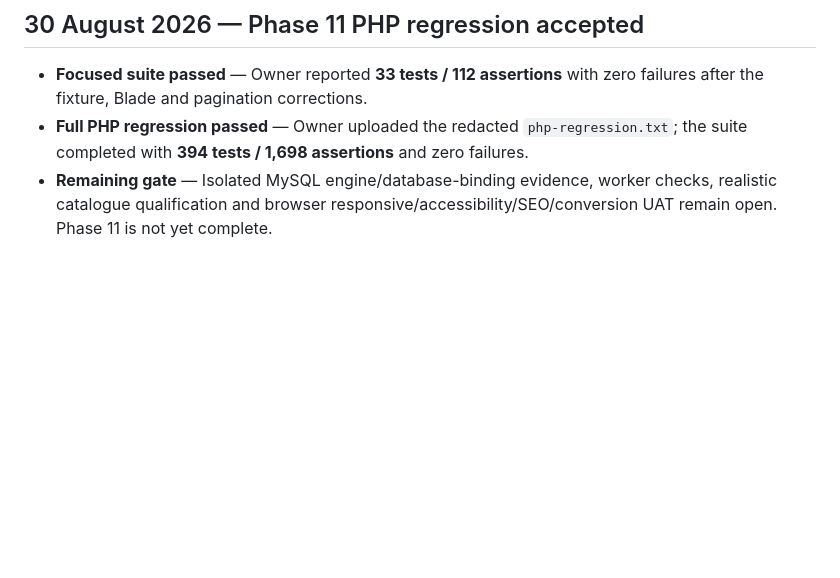
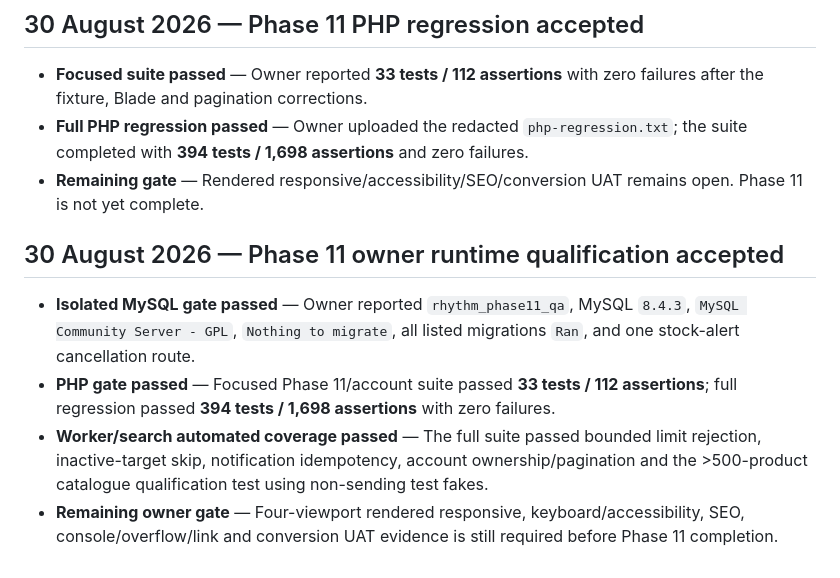
Before and after one commit to anoopuri21/rythm, a Markdown page: tasks/TEAM_CHANGELOG.md, the part around the change. Rendered like a GitHub page; blank space fills up the shorter version.

Commit message:
docs: accept phase 11 owner runtime

```diff
--- a/tasks/TEAM_CHANGELOG.md
+++ b/tasks/TEAM_CHANGELOG.md
@@ -794,4 +794,11 @@ This document is maintained by Agent 0 (Project Lead). It records approved chang
 
 - **Focused suite passed** — Owner reported **33 tests / 112 assertions** with zero failures after the fixture, Blade and pagination corrections.
 - **Full PHP regression passed** — Owner uploaded the redacted `php-regression.txt`; the suite completed with **394 tests / 1,698 assertions** and zero failures.
-- **Remaining gate** — Isolated MySQL engine/database-binding evidence, worker checks, realistic catalogue qualification and browser responsive/accessibility/SEO/conversion UAT remain open. Phase 11 is not yet complete.
+- **Remaining gate** — Rendered responsive/accessibility/SEO/conversion UAT remains open. Phase 11 is not yet complete.
+
+## 30 August 2026 — Phase 11 owner runtime qualification accepted
+
+- **Isolated MySQL gate passed** — Owner reported `rhythm_phase11_qa`, MySQL `8.4.3`, `MySQL Community Server - GPL`, `Nothing to migrate`, all listed migrations `Ran`, and one stock-alert cancellation route.
+- **PHP gate passed** — Focused Phase 11/account suite passed **33 tests / 112 assertions**; full regression passed **394 tests / 1,698 assertions** with zero failures.
+- **Worker/search automated coverage passed** — The full suite passed bounded limit rejection, inactive-target skip, notification idempotency, account ownership/pagination and the >500-product catalogue qualification test using non-sending test fakes.
+- **Remaining owner gate** — Four-viewport rendered responsive, keyboard/accessibility, SEO, console/overflow/link and conversion UAT evidence is still required before Phase 11 completion.
```
